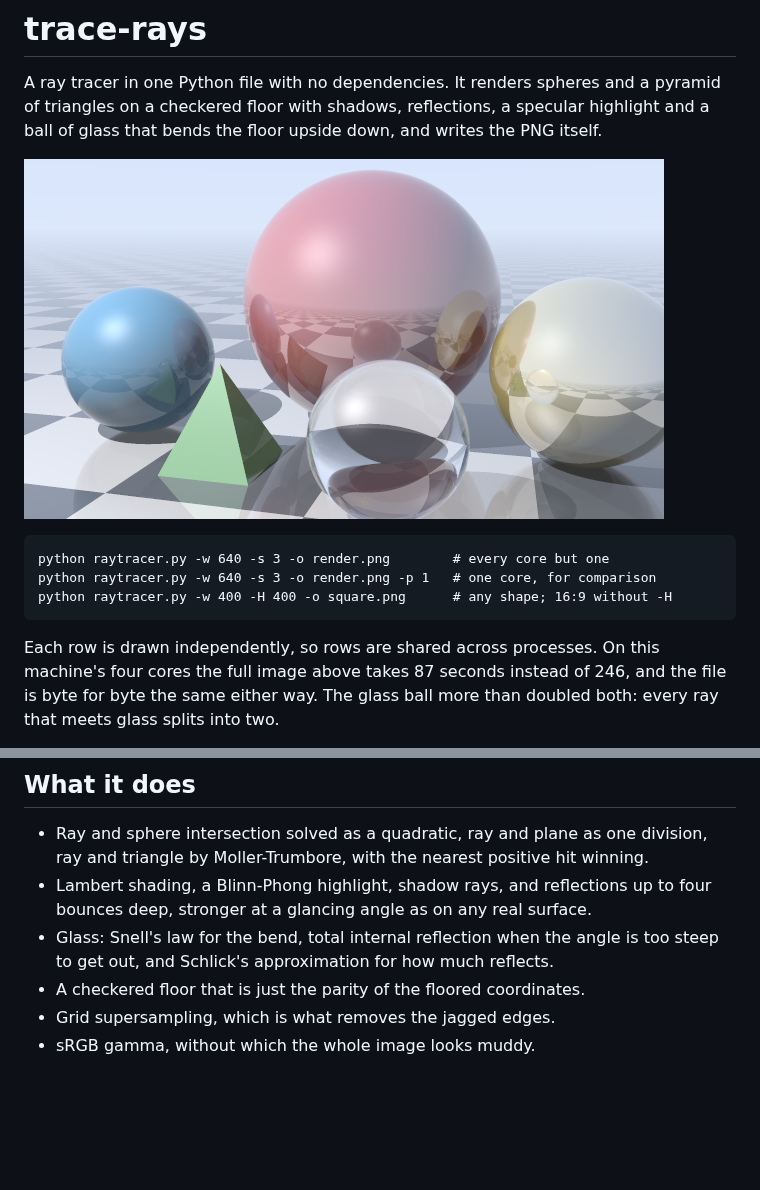
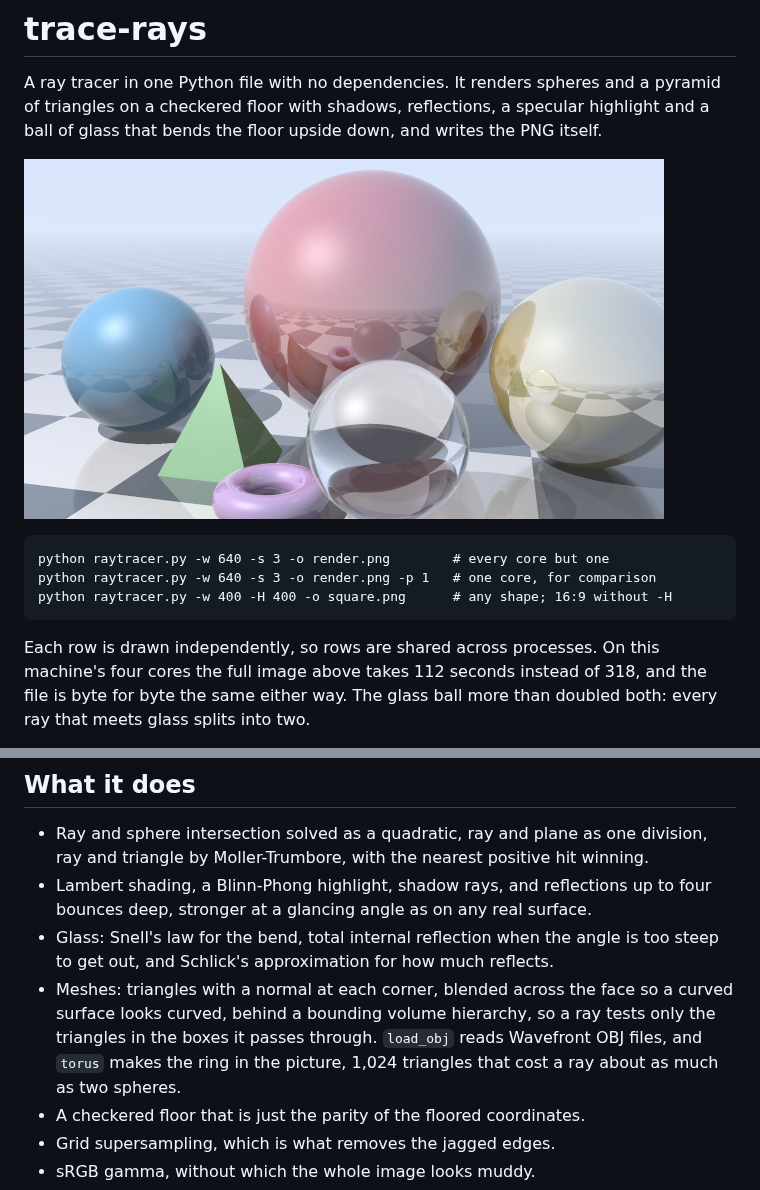
Before and after one commit to HarianthK/trace-rays, a Markdown page: README.md, 2 parts joined by grey strips. GitHub-like rendering; pictures changed too: render.png; blank space fills up the shorter version.

```diff
--- a/README.md
+++ b/README.md
@@ -12,7 +12,7 @@ PNG itself.
     python raytracer.py -w 400 -H 400 -o square.png      # any shape; 16:9 without -H
 
 Each row is drawn independently, so rows are shared across processes. On this
-machine's four cores the full image above takes 87 seconds instead of 246,
+machine's four cores the full image above takes 112 seconds instead of 318,
 and the file is byte for byte the same either way. The glass ball more than
 doubled both: every ray that meets glass splits into two.
 
@@ -31,6 +31,11 @@ routine make the whole picture.
   four bounces deep, stronger at a glancing angle as on any real surface.
 - Glass: Snell's law for the bend, total internal reflection when the angle
   is too steep to get out, and Schlick's approximation for how much reflects.
+- Meshes: triangles with a normal at each corner, blended across the face so
+  a curved surface looks curved, behind a bounding volume hierarchy, so a ray
+  tests only the triangles in the boxes it passes through. `load_obj` reads
+  Wavefront OBJ files, and `torus` makes the ring in the picture, 1,024
+  triangles that cost a ray about as much as two spheres.
 - A checkered floor that is just the parity of the floored coordinates.
 - Grid supersampling, which is what removes the jagged edges.
 - sRGB gamma, without which the whole image looks muddy.
```
Also changed, not shown: DOCS.md (+49 -2 lines), 2 other files.
